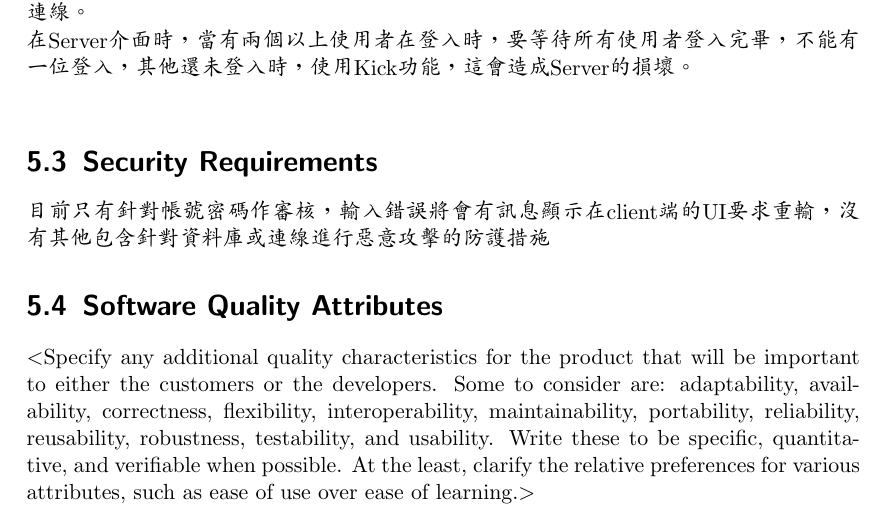
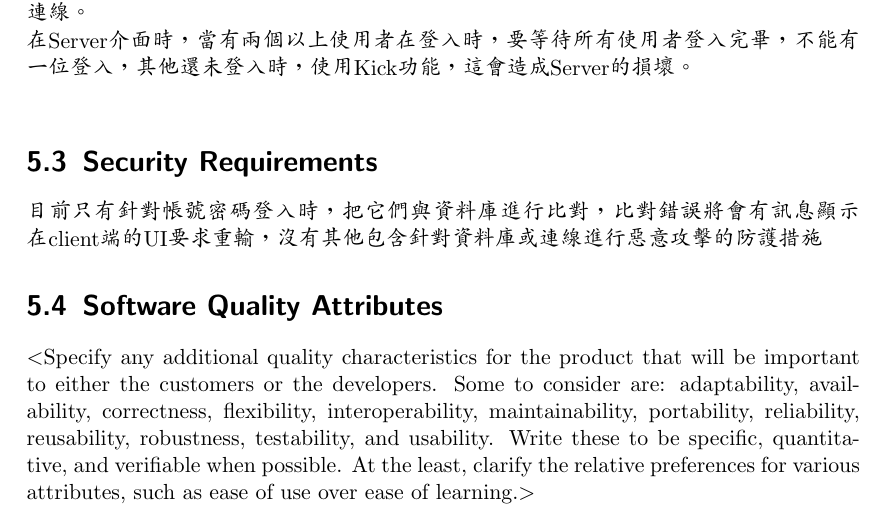
Before and after one commit to c794613852/YZU-OPS-Chat_Room, a LaTeX document (projectpdf/srs.tex): part of page 14 of 16, cut so that both start at the same text. The pictures show the PDF file projectpdf/srs.pdf that the author committed with the source.

Commit message:
Update 5.3

```diff
--- a/projectpdf/srs.tex
+++ b/projectpdf/srs.tex
@@ -340,7 +340,7 @@ Client在發送訊息時，會有兩個指令會造成錯誤：\\
 
 
 \section{Security Requirements}
-目前只有針對帳號密碼作審核，輸入錯誤將會有訊息顯示在client端的UI要求重輸，沒有其他包含針對資料庫或連線進行惡意攻擊的防護措施
+目前只有針對帳號密碼登入時，把它們與資料庫進行比對，比對錯誤將會有訊息顯示在client端的UI要求重輸，沒有其他包含針對資料庫或連線進行惡意攻擊的防護措施
 
 \section{Software Quality Attributes}
 $<$Specify any additional quality characteristics for the product that will be
```
Also changed, not shown: projectpdf/srs.pdf, 1 other file.
